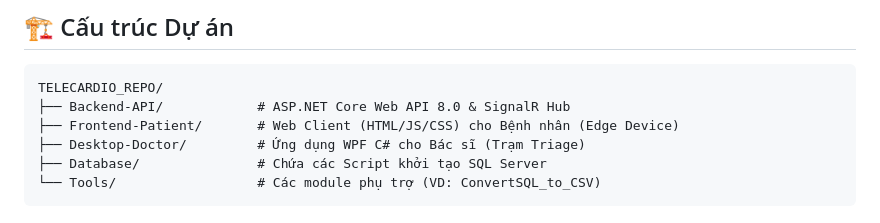
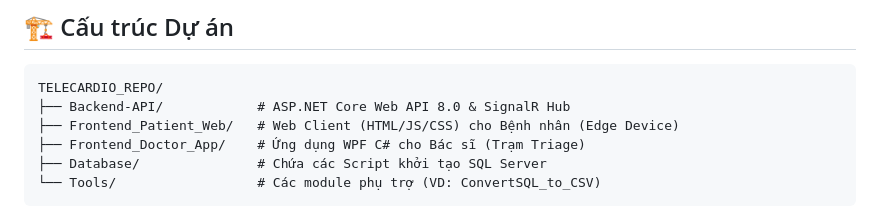
Before and after one commit to ltkdt/KTPM_web, a Markdown page: README.md, the part around the change. Rendered like a GitHub page.

Commit message:
Update README for file structure

````diff
--- a/README.md
+++ b/README.md
@@ -22,8 +22,8 @@
 ```text
 TELECARDIO_REPO/
 ├── Backend-API/            # ASP.NET Core Web API 8.0 & SignalR Hub
-├── Frontend-Patient/       # Web Client (HTML/JS/CSS) cho Bệnh nhân (Edge Device)
-├── Desktop-Doctor/         # Ứng dụng WPF C# cho Bác sĩ (Trạm Triage)
+├── Frontend_Patient_Web/   # Web Client (HTML/JS/CSS) cho Bệnh nhân (Edge Device)
+├── Frontend_Doctor_App/    # Ứng dụng WPF C# cho Bác sĩ (Trạm Triage)
 ├── Database/               # Chứa các Script khởi tạo SQL Server
 └── Tools/                  # Các module phụ trợ (VD: ConvertSQL_to_CSV)
 ```
````
